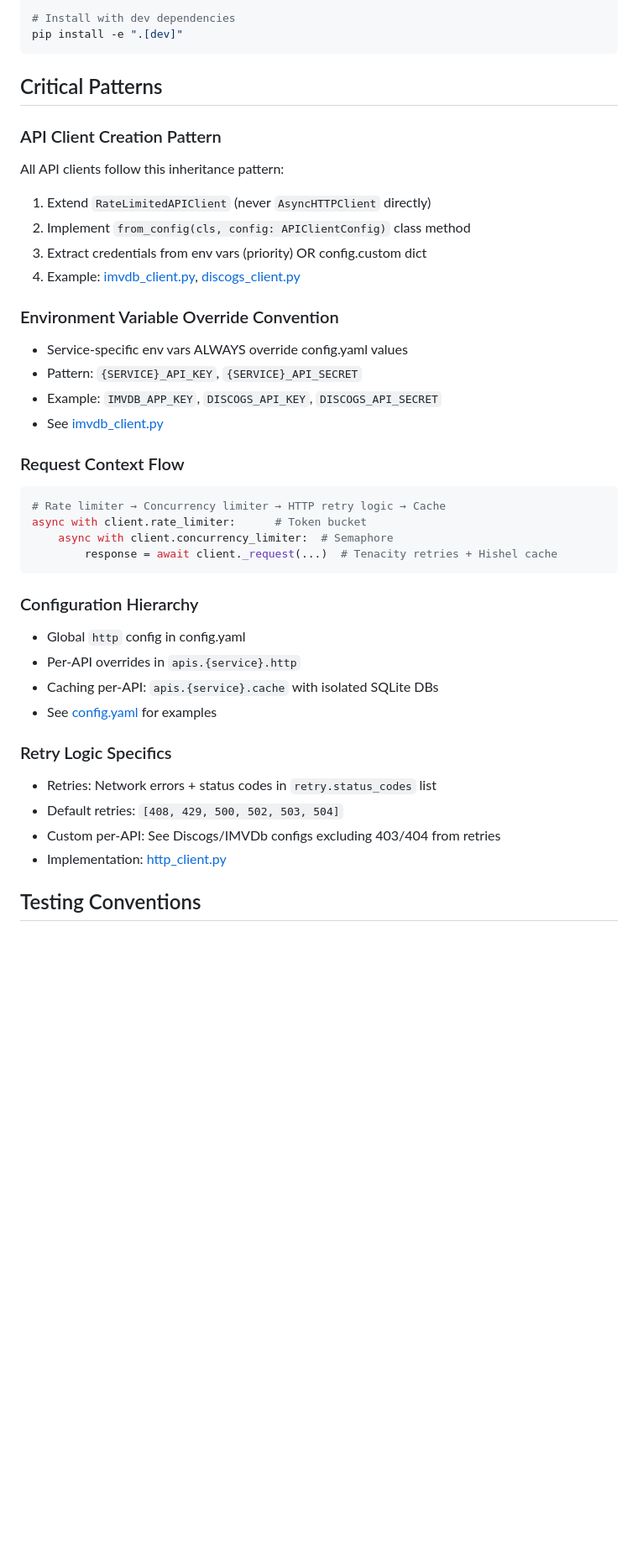
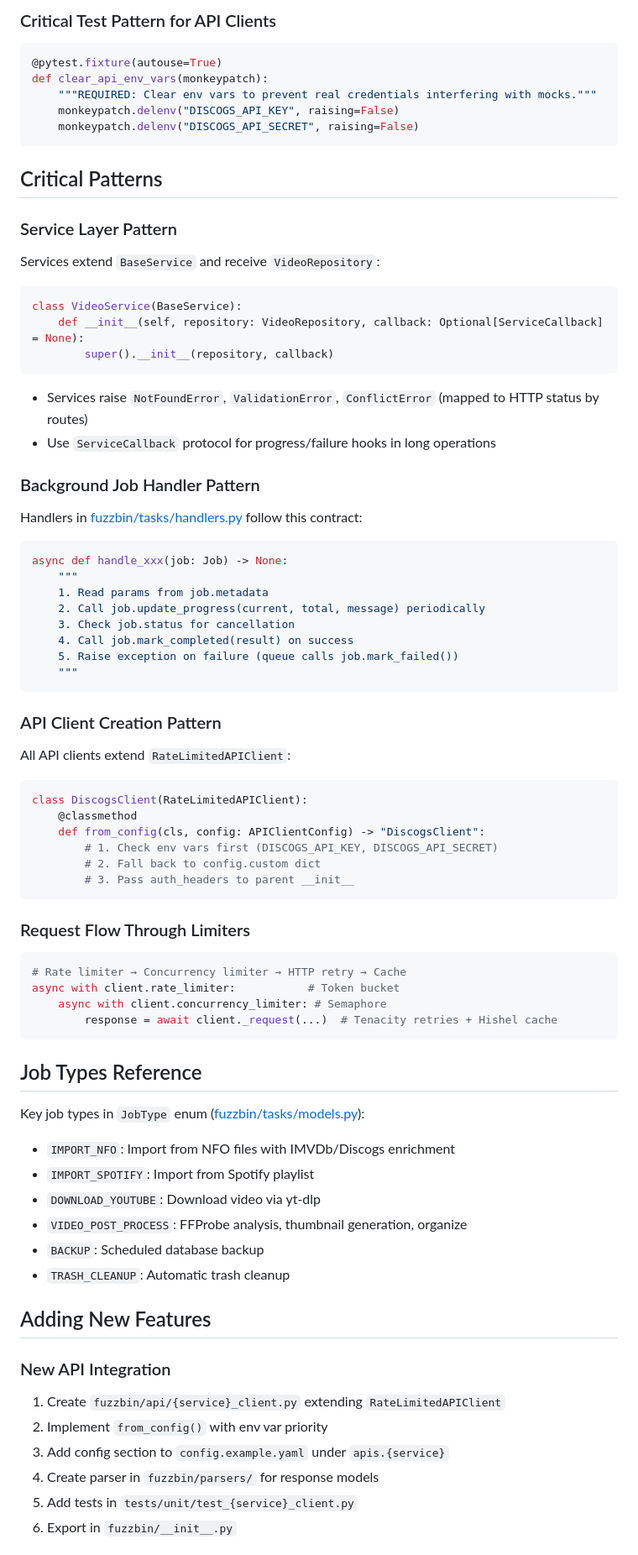
Before and after one commit to asotbz/Fuzzbin, a Markdown page: .github/copilot-instructions.md, the part around one of its changes. Shown at 84% size. Rendered like a GitHub page; blank space fills up the shorter version.

Commit message:
update copilot-instructions

````diff
--- a/.github/copilot-instructions.md
+++ b/.github/copilot-instructions.md
@@ -46,42 +70,73 @@ pip install -e .
 
-# Install with dev dependencies
-pip install -e ".[dev]"
+### Critical Test Pattern for API Clients
+```python
+@pytest.fixture(autouse=True)
+def clear_api_env_vars(monkeypatch):
+    """REQUIRED: Clear env vars to prevent real credentials interfering with mocks."""
+    monkeypatch.delenv("DISCOGS_API_KEY", raising=False)
+    monkeypatch.delenv("DISCOGS_API_SECRET", raising=False)
 ```
 
 ## Critical Patterns
 
+### Service Layer Pattern
+Services extend `BaseService` and receive `VideoRepository`:
+```python
+class VideoService(BaseService):
+    def __init__(self, repository: VideoRepository, callback: Optional[ServiceCallback] = None):
+        super().__init__(repository, callback)
+```
+- Services raise `NotFoundError`, `ValidationError`, `ConflictError` (mapped to HTTP status by routes)
+- Use `ServiceCallback` protocol for progress/failure hooks in long operations
+
+### Background Job Handler Pattern
+Handlers in [fuzzbin/tasks/handlers.py](fuzzbin/tasks/handlers.py) follow this contract:
+```python
+async def handle_xxx(job: Job) -> None:
+    """
+    1. Read params from job.metadata
+    2. Call job.update_progress(current, total, message) periodically
+    3. Check job.status for cancellation
+    4. Call job.mark_completed(result) on success
+    5. Raise exception on failure (queue calls job.mark_failed())
+    """
+```
+
 ### API Client Creation Pattern
-All API clients follow this inheritance pattern:
-1. Extend `RateLimitedAPIClient` (never `AsyncHTTPClient` directly)
-2. Implement `from_config(cls, config: APIClientConfig)` class method
-3. Extract credentials from env vars (priority) OR config.custom dict
-4. Example: [imvdb_client.py](../src/fuzzbin/api/imvdb_client.py#L90-L145), [discogs_client.py](../src/fuzzbin/api/discogs_client.py#L112-L155)
+All API clients extend `RateLimitedAPIClient`:
+```python
+class DiscogsClient(RateLimitedAPIClient):
+    @classmethod
+    def from_config(cls, config: APIClientConfig) -> "DiscogsClient":
+        # 1. Check env vars first (DISCOGS_API_KEY, DISCOGS_API_SECRET)
+        # 2. Fall back to config.custom dict
+        # 3. Pass auth_headers to parent __init__
+```
 
-### Environment Variable Override Convention
-- Service-specific env vars ALWAYS override config.yaml values
-- Pattern: `{SERVICE}_API_KEY`, `{SERVICE}_API_SECRET`
-- Example: `IMVDB_APP_KEY`, `DISCOGS_API_KEY`, `DISCOGS_API_SECRET`
-- See [imvdb_client.py](../src/fuzzbin/api/imvdb_client.py#L67-L70)
-
-### Request Context Flow
+### Request Flow Through Limiters
 ```python
-# Rate limiter → Concurrency limiter → HTTP retry logic → Cache
-async with client.rate_limiter:      # Token bucket
-    async with client.concurrency_limiter:  # Semaphore
+# Rate limiter → Concurrency limiter → HTTP retry → Cache
+async with client.rate_limiter:           # Token bucket
+    async with client.concurrency_limiter: # Semaphore
         response = await client._request(...)  # Tenacity retries + Hishel cache
 ```
 
-### Configuration Hierarchy
-- Global `http` config in config.yaml
-- Per-API overrides in `apis.{service}.http`
-- Caching per-API: `apis.{service}.cache` with isolated SQLite DBs
-- See [config.yaml](../config.yaml#L74-L245) for examples
+## Job Types Reference
+Key job types in `JobType` enum ([fuzzbin/tasks/models.py](fuzzbin/tasks/models.py)):
+- `IMPORT_NFO`: Import from NFO files with IMVDb/Discogs enrichment
+- `IMPORT_SPOTIFY`: Import from Spotify playlist
+- `DOWNLOAD_YOUTUBE`: Download video via yt-dlp
+- `VIDEO_POST_PROCESS`: FFProbe analysis, thumbnail generation, organize
+- `BACKUP`: Scheduled database backup
+- `TRASH_CLEANUP`: Automatic trash cleanup
 
-### Retry Logic Specifics
-- Retries: Network errors + status codes in `retry.status_codes` list
-- Default retries: `[408, 429, 500, 502, 503, 504]`
-- Custom per-API: See Discogs/IMVDb configs excluding 403/404 from retries
-- Implementation: [http_client.py](../src/fuzzbin/common/http_client.py#L158-L215)
+## Adding New Features
 
-## Testing Conventions
+### New API Integration
+1. Create `fuzzbin/api/{service}_client.py` extending `RateLimitedAPIClient`
+2. Implement `from_config()` with env var priority
+3. Add config section to `config.example.yaml` under `apis.{service}`
+4. Create parser in `fuzzbin/parsers/` for response models
+5. Add tests in `tests/unit/test_{service}_client.py`
+6. Export in `fuzzbin/__init__.py`
 
````
Also changed, not shown: other parts of .github/copilot-instructions.md (+130 -72 lines).
